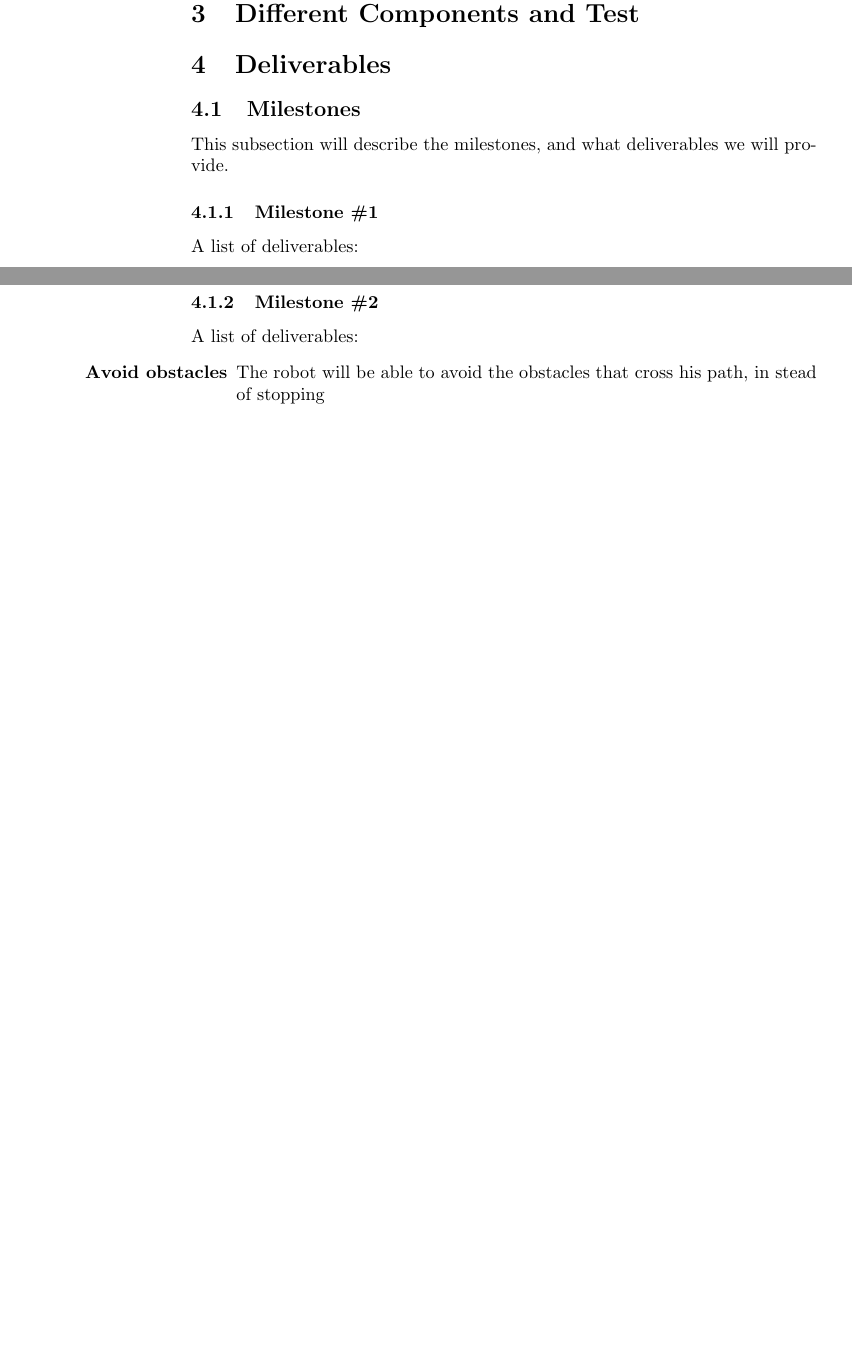
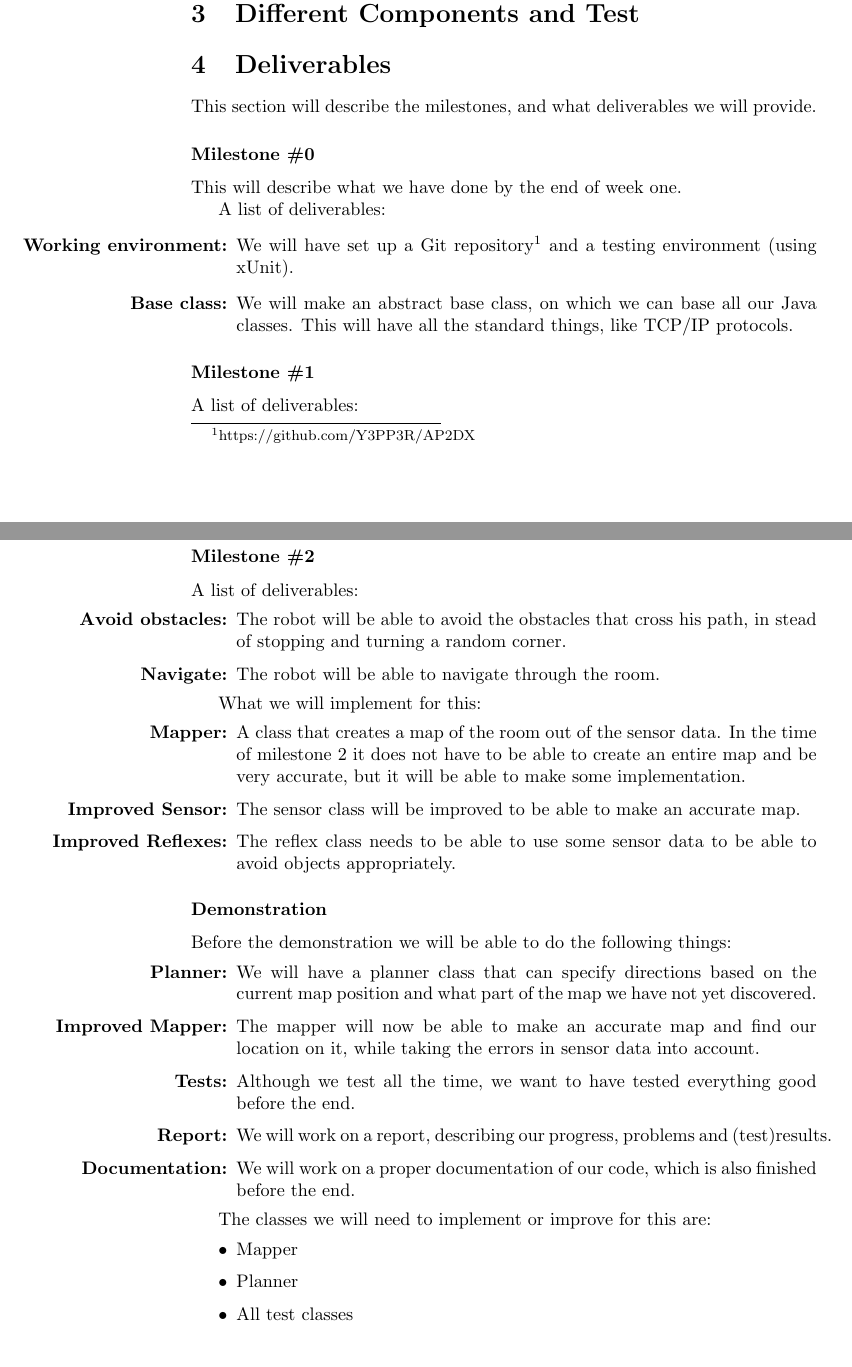
Before and after one commit to JJWTimmer/AP2DX, a LaTeX document (werkplan/werkplan.tex, which reads werkplan/milestones.tex): two parts of pages 1 and 2 of 2, joined at a grey line, cut so that both start at the same text, the shorter picture padded with empty space. Compiled offline with pdfLaTeX.

Commit message:
alpha version of the milestones description

```diff
--- a/werkplan/milestones.tex
+++ b/werkplan/milestones.tex
@@ -1,7 +1,19 @@
-\subsection{Milestones}
-This subsection will describe the milestones, and what deliverables we will provide.
+This section will describe the milestones, and what deliverables we will provide.
 
-\subsubsection{Milestone \#1}
+\subsubsection*{Milestone \#0}
+This will describe what we have done by the end of week one.
+
+A list of deliverables:
+\begin{itemize}
+\boldItem{Working environment:} We will have set up a Git
+repository\footnote{https://github.com/Y3PP3R/AP2DX} and a testing environment
+(using xUnit).
+\boldItem{Base class:} We will make an abstract base class, on which we can base
+all our Java classes. This will have all the standard things, like TCP/IP
+protocols.
+\end{itemize}
+
+\subsubsection*{Milestone \#1}
 A list of deliverables:
 \begin{itemize}
 \boldItem{Drive around:} We want the program to be able to direct
@@ -20,9 +32,45 @@ Classes needed to be implemented for this:
 \item Motor
 \end{itemize}
 
-\subsubsection{Milestone \#2}
+\subsubsection*{Milestone \#2}
 A list of deliverables:
 \begin{itemize}
-\boldItem{Avoid obstacles} The robot will be able to avoid the obstacles that
-cross his path, in stead of stopping
+\boldItem{Avoid obstacles:} The robot will be able to avoid the obstacles that
+cross his path, in stead of stopping and turning a random corner.
+\boldItem{Navigate:} The robot will be able to navigate through the room.
 \end{itemize}
+
+What we will implement for this:
+\begin{itemize}
+\boldItem{Mapper:} A class that creates a map of the room out of the sensor
+data. In the time of milestone 2 it does not have to be able to create an entire
+map and be very accurate, but it will be able to make some implementation.
+\boldItem{Improved Sensor:} The sensor class will be improved to be able to make
+an accurate map.
+\boldItem{Improved Reflexes:} The reflex class needs to be able to use some
+sensor data to be able to avoid objects appropriately.
+\end{itemize}
+
+
+\subsubsection*{Demonstration}
+Before the demonstration we will be able to do the following things:
+\begin{itemize}
+\boldItem{Planner:} We will have a planner class that can specify directions
+based on the current map position and what part of the map we have not yet
+discovered.
+\boldItem{Improved Mapper:} The mapper will now be able to make an accurate map
+and find our location on it, while taking the errors in sensor data into account.
+\boldItem{Tests:} Although we test all the time, we want to have tested
+everything good before the end.
+\boldItem{Report:} We will work on a report, describing our progress, problems
+and (test)results.
+\boldItem{Documentation:} We will work on a proper documentation of our code,
+which is also finished before the end.
+\end{itemize}
+
+The classes we will need to implement or improve for this are:
+\begin{itemize}
+\item Mapper
+\item Planner
+\item All test classes
+\end{itemize}
```
Also changed, not shown: werkplan/werkplan.pdf, 2 other files.
